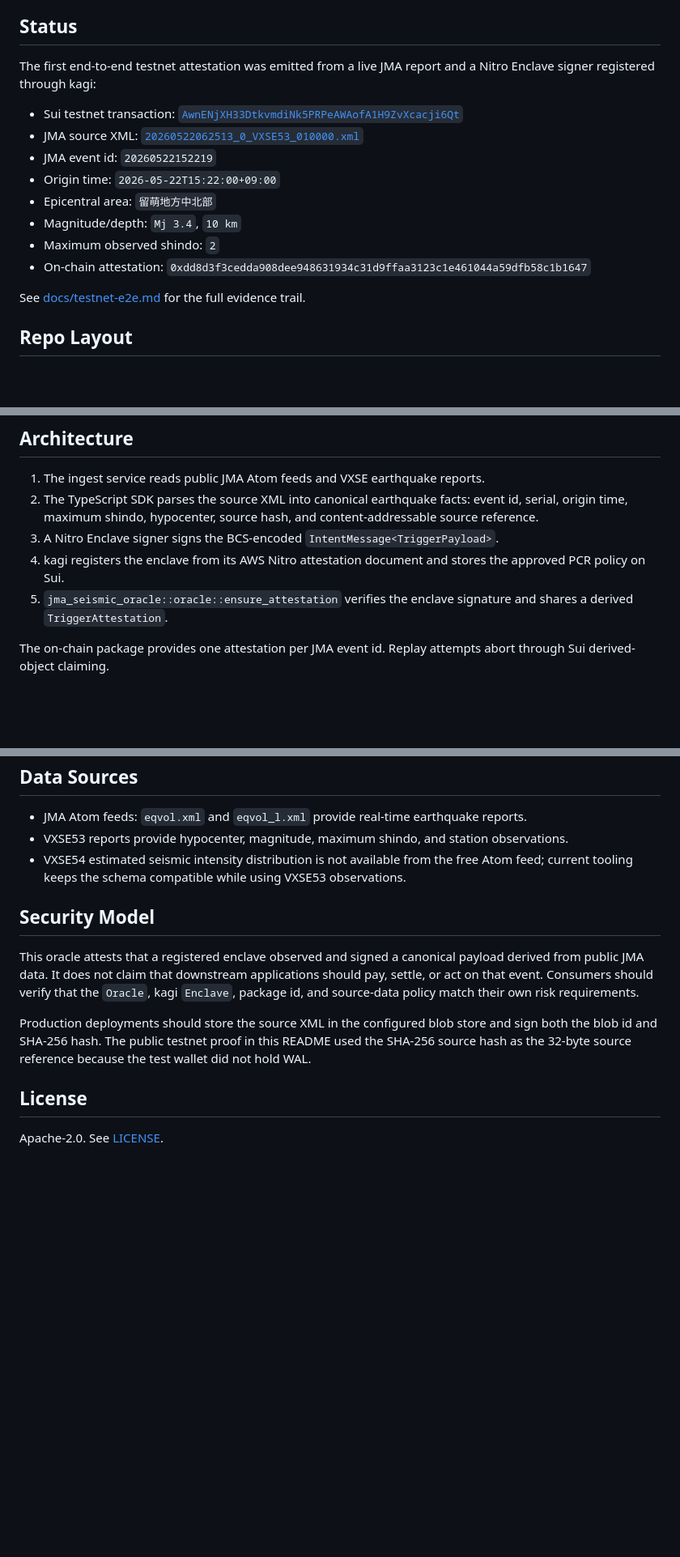
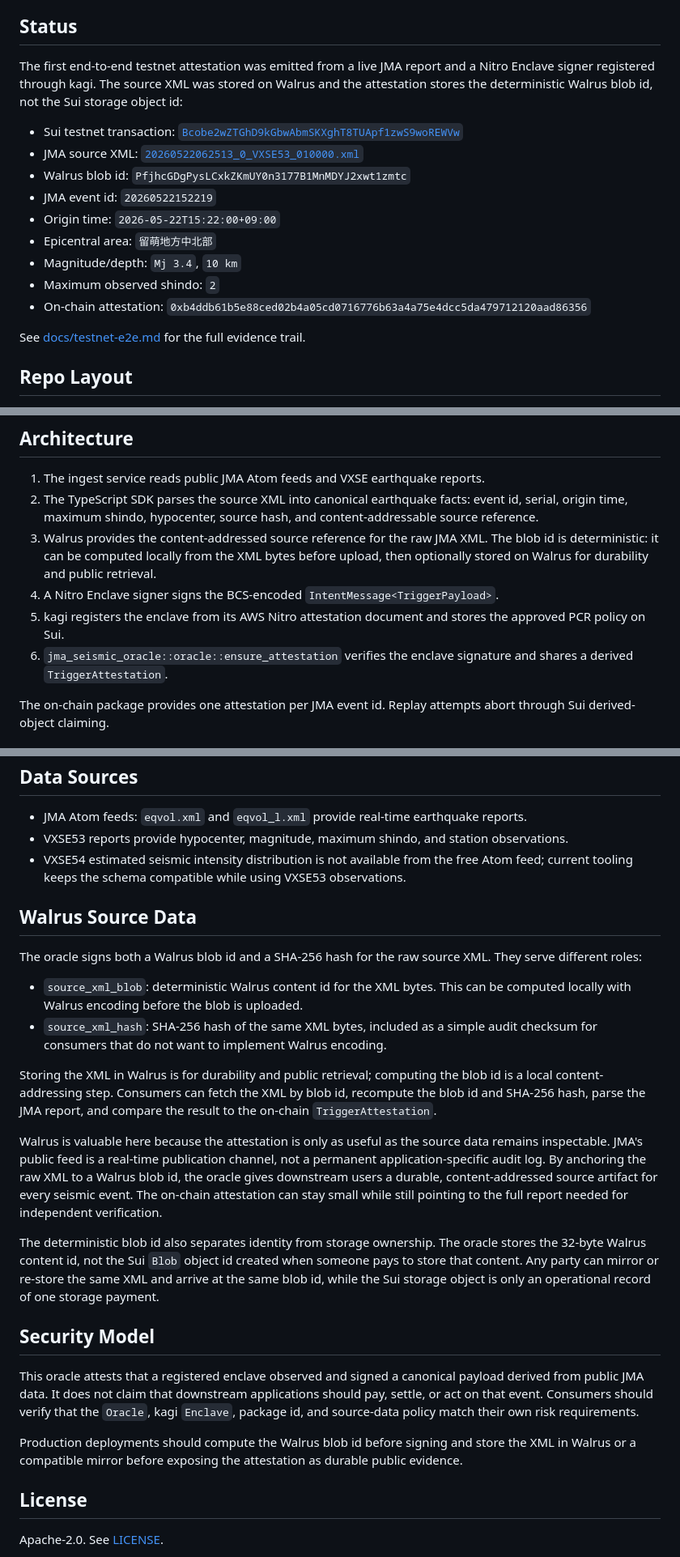
Before and after one commit to imajilabs/jma-seismic-oracle, a Markdown page: README.md, 3 parts joined by grey strips. Shown at 81% size. Rendered like a GitHub page; blank space fills up the shorter version.

Commit message:
Document Walrus-backed attestation proof

```diff
--- a/README.md
+++ b/README.md
@@ -16,19 +16,23 @@ the emitted on-chain seismic attestations from their own packages or services.
 ## Status
 
 The first end-to-end testnet attestation was emitted from a live JMA report and a
-Nitro Enclave signer registered through kagi:
+Nitro Enclave signer registered through kagi. The source XML was stored on
+Walrus and the attestation stores the deterministic Walrus blob id, not the Sui
+storage object id:
 
 - Sui testnet transaction:
-  [`AwnENjXH33DtkvmdiNk5PRPeAWAofA1H9ZvXcacji6Qt`](https://suiexplorer.com/txblock/AwnENjXH33DtkvmdiNk5PRPeAWAofA1H9ZvXcacji6Qt?network=testnet)
+  [`Bcobe2wZTGhD9kGbwAbmSKXghT8TUApf1zwS9woREWVw`](https://suivision.xyz/txblock/Bcobe2wZTGhD9kGbwAbmSKXghT8TUApf1zwS9woREWVw?network=testnet)
 - JMA source XML:
   [`20260522062513_0_VXSE53_010000.xml`](https://www.data.jma.go.jp/developer/xml/data/20260522062513_0_VXSE53_010000.xml)
+- Walrus blob id:
+  `PfjhcGDgPysLCxkZKmUY0n3177B1MnMDYJ2xwt1zmtc`
 - JMA event id: `20260522152219`
 - Origin time: `2026-05-22T15:22:00+09:00`
 - Epicentral area: `留萌地方中北部`
 - Magnitude/depth: `Mj 3.4`, `10 km`
 - Maximum observed shindo: `2`
 - On-chain attestation:
-  `0xdd8d3f3cedda908dee948631934c31d9ffaa3123c1e461044a59dfb58c1b1647`
+  `0xb4ddb61b5e88ced02b4a05cd0716776b63a4a75e4dcc5da479712120aad86356`
 
 See [docs/testnet-e2e.md](docs/testnet-e2e.md) for the full evidence trail.
 
@@ -86,11 +90,15 @@ bun run ingest:probe report 20260426224826_0_VXSE53_010000
 2. The TypeScript SDK parses the source XML into canonical earthquake facts:
    event id, serial, origin time, maximum shindo, hypocenter, source hash, and
    content-addressable source reference.
-3. A Nitro Enclave signer signs the BCS-encoded
+3. Walrus provides the content-addressed source reference for the raw JMA XML.
+   The blob id is deterministic: it can be computed locally from the XML bytes
+   before upload, then optionally stored on Walrus for durability and public
+   retrieval.
+4. A Nitro Enclave signer signs the BCS-encoded
    `IntentMessage<TriggerPayload>`.
-4. kagi registers the enclave from its AWS Nitro attestation document and stores
+5. kagi registers the enclave from its AWS Nitro attestation document and stores
    the approved PCR policy on Sui.
-5. `jma_seismic_oracle::oracle::ensure_attestation` verifies the enclave
+6. `jma_seismic_oracle::oracle::ensure_attestation` verifies the enclave
    signature and shares a derived `TriggerAttestation`.
 
 The on-chain package provides one attestation per JMA event id. Replay attempts
@@ -148,6 +156,34 @@ on-chain `u8` encoding:
   Atom feed; current tooling keeps the schema compatible while using VXSE53
   observations.
 
+## Walrus Source Data
+
+The oracle signs both a Walrus blob id and a SHA-256 hash for the raw source XML.
+They serve different roles:
+
+- `source_xml_blob`: deterministic Walrus content id for the XML bytes. This can
+  be computed locally with Walrus encoding before the blob is uploaded.
+- `source_xml_hash`: SHA-256 hash of the same XML bytes, included as a simple
+  audit checksum for consumers that do not want to implement Walrus encoding.
+
+Storing the XML in Walrus is for durability and public retrieval; computing the
+blob id is a local content-addressing step. Consumers can fetch the XML by blob
+id, recompute the blob id and SHA-256 hash, parse the JMA report, and compare
+the result to the on-chain `TriggerAttestation`.
+
+Walrus is valuable here because the attestation is only as useful as the source
+data remains inspectable. JMA's public feed is a real-time publication channel,
+not a permanent application-specific audit log. By anchoring the raw XML to a
+Walrus blob id, the oracle gives downstream users a durable, content-addressed
+source artifact for every seismic event. The on-chain attestation can stay small
+while still pointing to the full report needed for independent verification.
+
+The deterministic blob id also separates identity from storage ownership. The
+oracle stores the 32-byte Walrus content id, not the Sui `Blob` object id created
+when someone pays to store that content. Any party can mirror or re-store the
+same XML and arrive at the same blob id, while the Sui storage object is only an
+operational record of one storage payment.
+
 ## Security Model
 
 This oracle attests that a registered enclave observed and signed a canonical
@@ -156,10 +192,9 @@ applications should pay, settle, or act on that event. Consumers should verify
 that the `Oracle`, kagi `Enclave`, package id, and source-data policy match their
 own risk requirements.
 
-Production deployments should store the source XML in the configured blob store
-and sign both the blob id and SHA-256 hash. The public testnet proof in this
-README used the SHA-256 source hash as the 32-byte source reference because the
-test wallet did not hold WAL.
+Production deployments should compute the Walrus blob id before signing and
+store the XML in Walrus or a compatible mirror before exposing the attestation
+as durable public evidence.
 
 ## License
 
```
Also changed, not shown: docs/testnet-e2e.md (+38 -21 lines).
